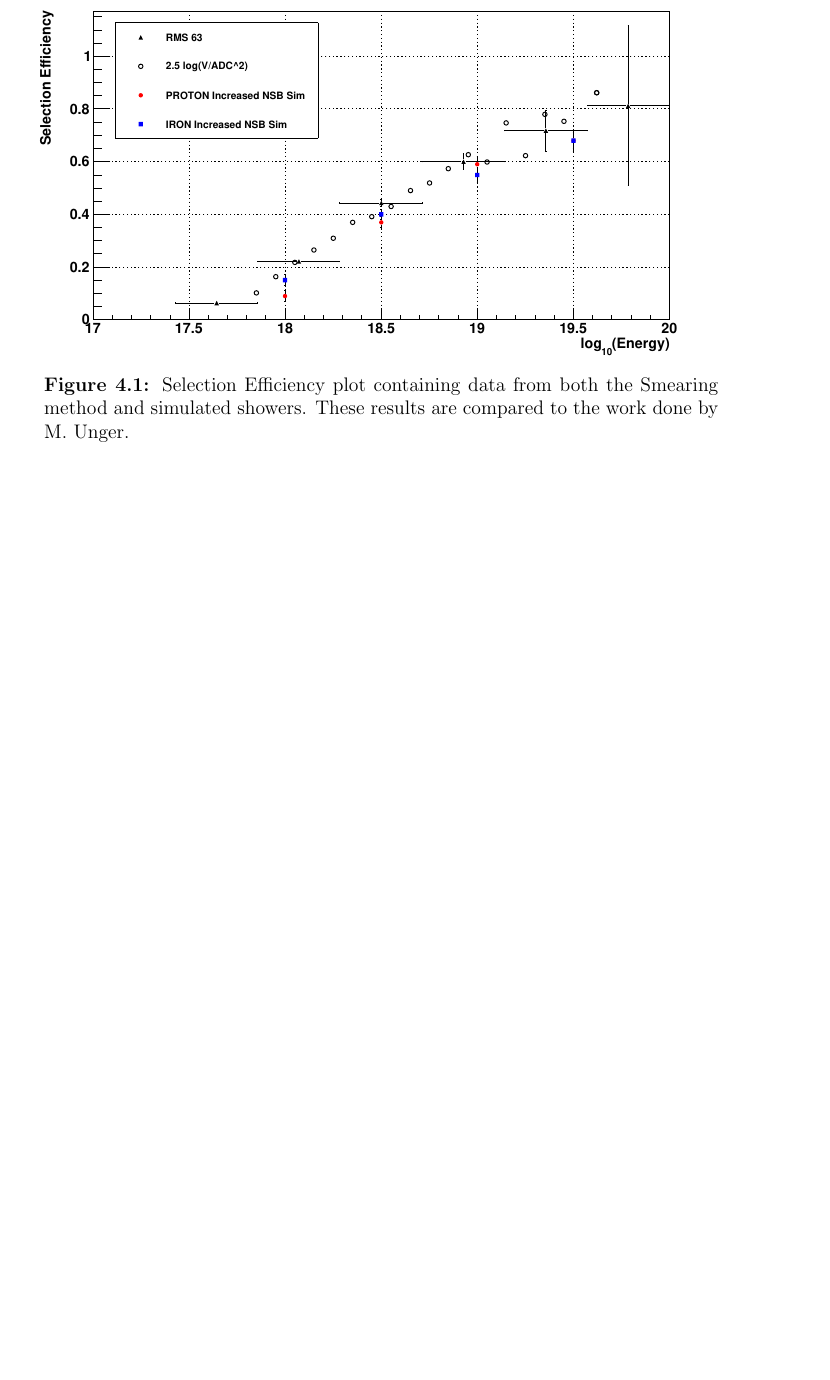
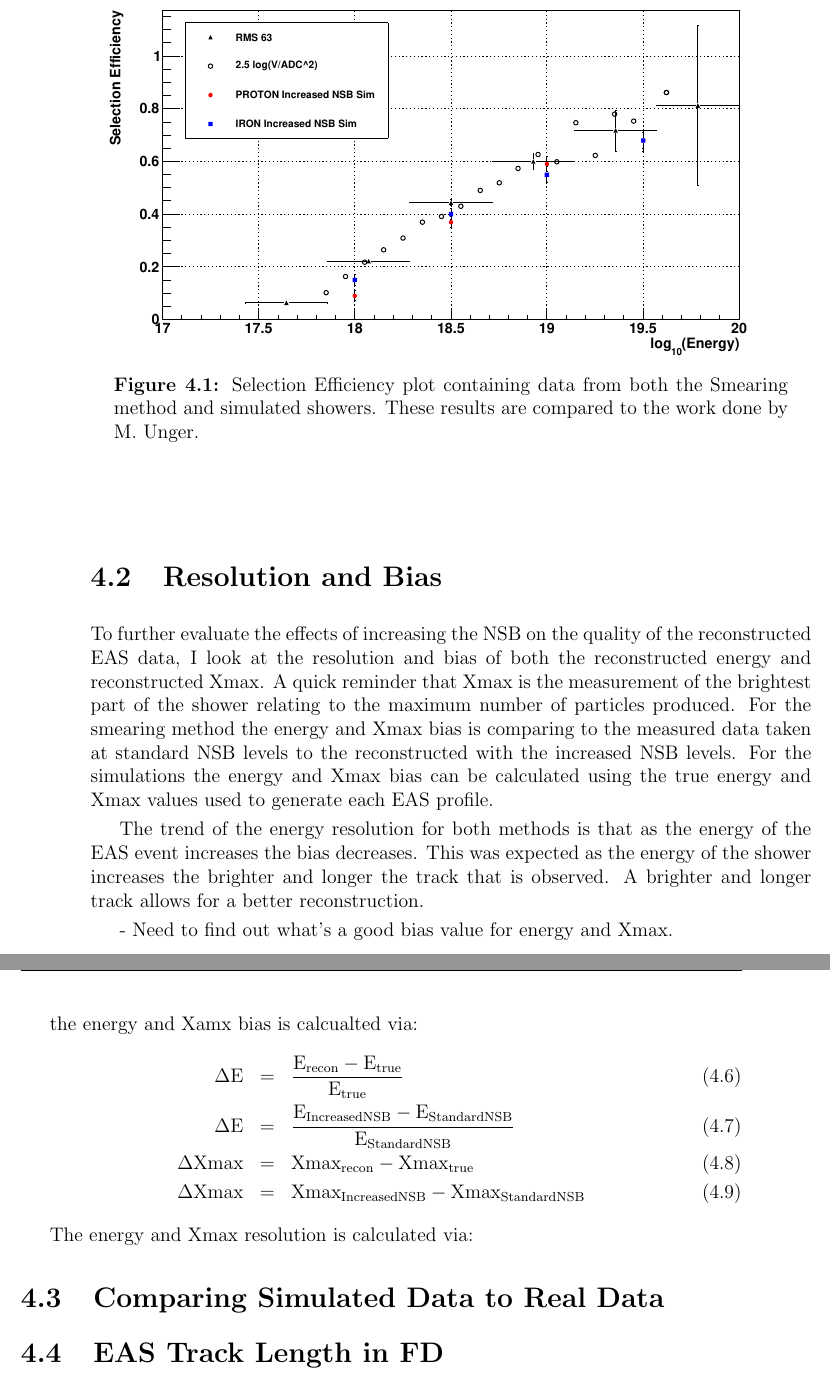
Before and after one commit to TSudholz/Thesis, a LaTeX thesis (PhD_Thesis.tex, which reads chapters/NSBselectionEfficiency.tex): part of page 28 of 65 before the commit and two parts of pages 29 and 30 of 67 after it, the two joined at a grey line, cut so that both start at the same text, the shorter picture padded with empty space. Compiled offline with pdfLaTeX.

Commit message:
750 words written into Selection Efficiency Chapter

```diff
--- a/chapters/NSBselectionEfficiency.tex
+++ b/chapters/NSBselectionEfficiency.tex
@@ -60,3 +87,21 @@ Therefore can now calculate A$_{\mathrm{G}}$ from Eq. \ref{eq:abs_gain} and usin
+\section{Resolution and Bias}
+
+To further evaluate the effects of increasing the NSB on the quality of the reconstructed EAS data, I look at the resolution and bias of both the reconstructed energy and reconstructed Xmax. A quick reminder that Xmax is the measurement of the brightest part of the shower relating to the maximum number of particles produced. For the smearing method the energy and Xmax bias is comparing to the measured data taken at standard NSB levels to the reconstructed with the increased NSB levels. For the simulations the energy and Xmax bias can be calculated using the true energy and Xmax values used to generate each EAS profile.
+
+The trend of the energy resolution for both methods is that as the energy of the EAS event increases the bias decreases. This was expected as the energy of the shower increases the brighter and longer the track that is observed. A brighter and longer track allows for a better reconstruction.
+
+- Need to find out what's a good bias value for energy and Xmax.
+
+the energy and Xamx bias is calcualted via:
+\begin{eqnarray}
+\Delta \mathrm{E} &=& \frac{\mathrm{E}_{\mathrm{recon}} - \mathrm{E}_{\mathrm{true}}}{\mathrm{E}_{\mathrm{true}}} \\
+\Delta \mathrm{E} &=& \frac{\mathrm{E}_{\mathrm{IncreasedNSB}} - \mathrm{E}_{\mathrm{StandardNSB}}}{\mathrm{E}_{\mathrm{StandardNSB}}} \\
+\Delta \mathrm{Xmax} &=& \mathrm{Xmax}_{\mathrm{recon}} - \mathrm{Xmax}_{\mathrm{true}} \\
+\Delta \mathrm{Xmax} &=& \mathrm{Xmax}_{\mathrm{IncreasedNSB}} - \mathrm{Xmax}_{\mathrm{StandardNSB}}
+\end{eqnarray}
+
+The energy and Xmax resolution is calculated via:
+
 
 \begin{figure}
 \centering
@@ -85,6 +130,8 @@ Therefore can now calculate A$_{\mathrm{G}}$ from Eq. \ref{eq:abs_gain} and usin
 \caption{Xmax Resolution using both Smearing Method data and simulated showers.}
 \end{figure}
 
+\section{Comparing Simulated Data to Real Data}
+
 \begin{figure}
 \centering
 \includegraphics[width=\textwidth]{chapters/graphs/SelectionEff/RealDataAndSim_XmaxDistComp.pdf}
@@ -103,6 +150,8 @@ Therefore can now calculate A$_{\mathrm{G}}$ from Eq. \ref{eq:abs_gain} and usin
 \caption{Distribution of Distance to Xmax with Real Data and simulation of proton and iron showers.}
 \end{figure}
 
+\section{EAS Track Length in FD}
+
 \begin{figure}
 \centering
 \includegraphics[width=\textwidth]{chapters/graphs/SelectionEff/Smearing_TrackLength_DiffNSBlevels.pdf}
```
Also changed, not shown: chapters/NSBselectionEfficiency.tex (27 more changed lines), 5 other files.
